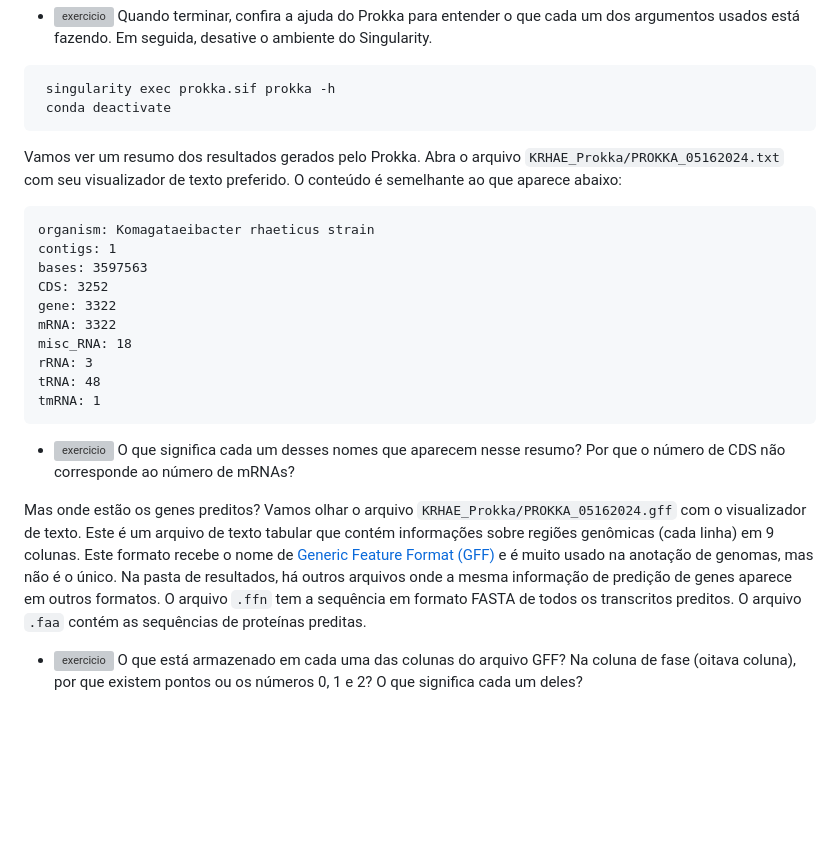
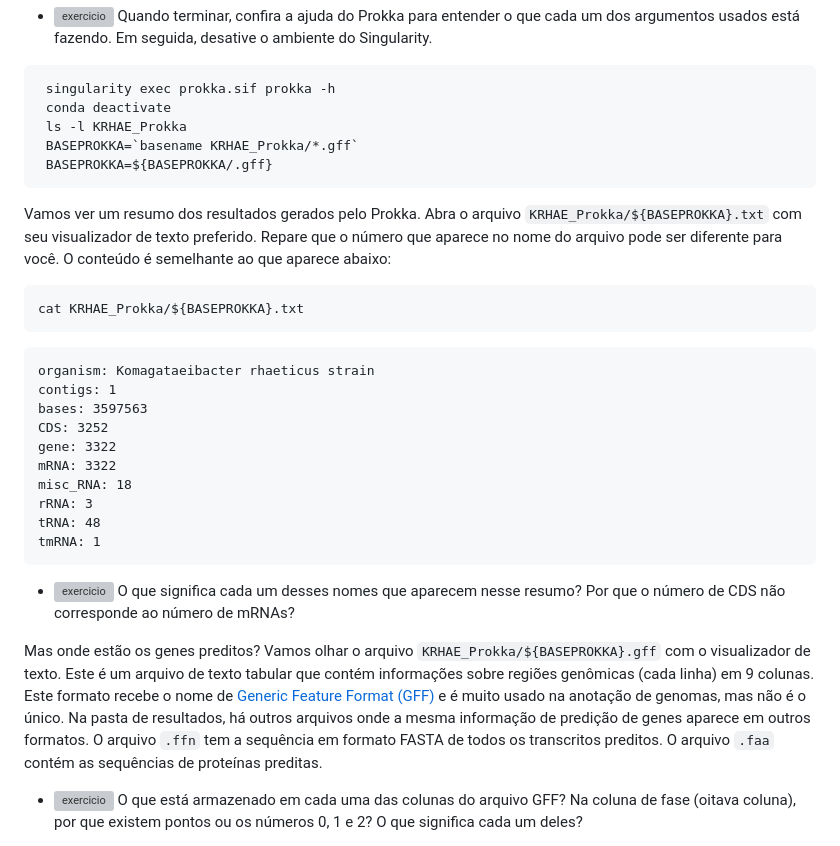
Before and after one commit to labbces/cen0485, a Markdown page: bioinfo.md, the part around the change printed below. Rendered like a GitHub page; blank space fills up the shorter version; grey boxes are pictures that could not be loaded.

````diff
--- a/bioinfo.md
+++ b/bioinfo.md
@@ -942,9 +942,16 @@ Agora podemos executar o trabalho do Prokka que irá anotar os genes do genoma d
 ```bash
  singularity exec prokka.sif prokka -h
  conda deactivate
+ ls -l KRHAE_Prokka
+ BASEPROKKA=`basename KRHAE_Prokka/*.gff`
+ BASEPROKKA=${BASEPROKKA/.gff}
  ```
 
-Vamos ver um resumo dos resultados gerados pelo Prokka. Abra o arquivo `KRHAE_Prokka/PROKKA_05162024.txt` com seu visualizador de texto preferido. O conteúdo é semelhante ao que aparece abaixo:
+Vamos ver um resumo dos resultados gerados pelo Prokka. Abra o arquivo `KRHAE_Prokka/${BASEPROKKA}.txt` com seu visualizador de texto preferido. Repare que o número que aparece no nome do arquivo pode ser diferente para você. O conteúdo é semelhante ao que aparece abaixo:
+
+```bash
+cat KRHAE_Prokka/${BASEPROKKA}.txt
+```
 
 ```
 organism: Komagataeibacter rhaeticus strain
@@ -961,7 +968,7 @@ tmRNA: 1
 
 - ![exercicio](linux/Figs/f03c15.png) O que significa cada um desses nomes que aparecem nesse resumo? Por que o número de CDS não corresponde ao número de mRNAs?
 
-Mas onde estão os genes preditos? Vamos olhar o arquivo `KRHAE_Prokka/PROKKA_05162024.gff` com o visualizador de texto. Este é um arquivo de texto tabular que contém informações sobre regiões genômicas (cada linha) em 9 colunas. Este formato recebe o nome de [Generic Feature Format (GFF)](https://www.ensembl.org/info/website/upload/gff3.html) e é muito usado na anotação de genomas, mas não é o único. Na pasta de resultados, há outros arquivos onde a mesma informação de predição de genes aparece em outros formatos. O arquivo `.ffn` tem a sequência em formato FASTA de todos os transcritos preditos. O arquivo `.faa` contém as sequências de proteínas preditas.
+Mas onde estão os genes preditos? Vamos olhar o arquivo `KRHAE_Prokka/${BASEPROKKA}.gff` com o visualizador de texto. Este é um arquivo de texto tabular que contém informações sobre regiões genômicas (cada linha) em 9 colunas. Este formato recebe o nome de [Generic Feature Format (GFF)](https://www.ensembl.org/info/website/upload/gff3.html) e é muito usado na anotação de genomas, mas não é o único. Na pasta de resultados, há outros arquivos onde a mesma informação de predição de genes aparece em outros formatos. O arquivo `.ffn` tem a sequência em formato FASTA de todos os transcritos preditos. O arquivo `.faa` contém as sequências de proteínas preditas.
 
 - ![exercicio](linux/Figs/f03c15.png) O que está armazenado em cada uma das colunas do arquivo GFF? Na coluna de fase (oitava coluna), por que existem pontos ou os números 0, 1 e 2? O que significa cada um deles?
 
````
Also changed, not shown: other parts of bioinfo.md (+11 -2 lines), Figs/IGV.png (added).
